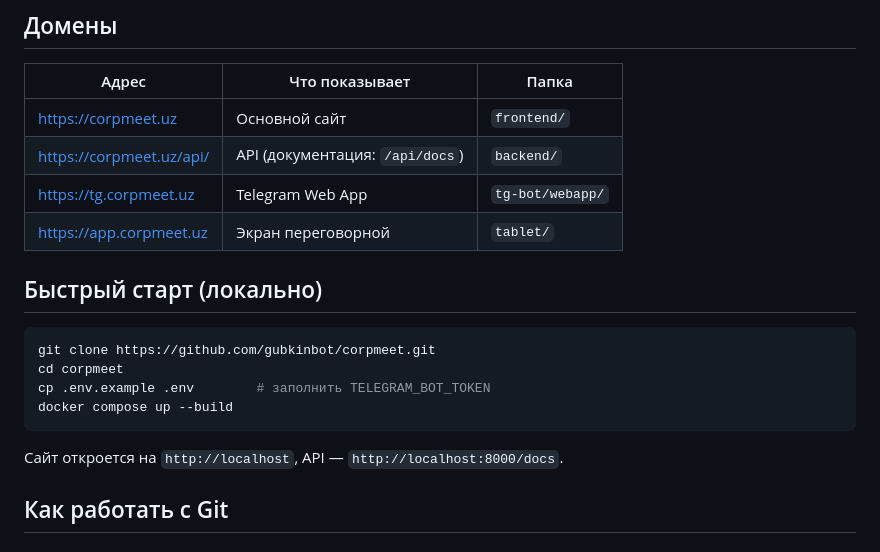
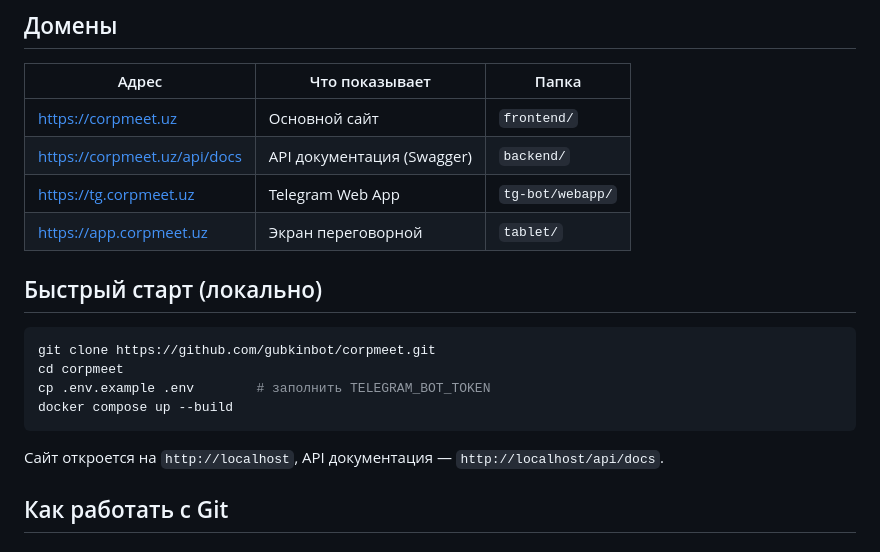
Before and after one commit to gubkinbot/corpmeet, a Markdown page: README.md, the part around the change. Drawn GitHub-style.

Commit message:
fix: update API documentation links in README

````diff
--- a/README.md
+++ b/README.md
@@ -13,7 +13,7 @@
 | Адрес | Что показывает | Папка |
 |-------|---------------|-------|
 | https://corpmeet.uz | Основной сайт | `frontend/` |
-| https://corpmeet.uz/api/ | API (документация: `/api/docs`) | `backend/` |
+| https://corpmeet.uz/api/docs | API документация (Swagger) | `backend/` |
 | https://tg.corpmeet.uz | Telegram Web App | `tg-bot/webapp/` |
 | https://app.corpmeet.uz | Экран переговорной | `tablet/` |
 
@@ -26,7 +26,7 @@ cp .env.example .env        # заполнить TELEGRAM_BOT_TOKEN
 docker compose up --build
 ```
 
-Сайт откроется на `http://localhost`, API — `http://localhost:8000/docs`.
+Сайт откроется на `http://localhost`, API документация — `http://localhost/api/docs`.
 
 ## Как работать с Git
 
````
